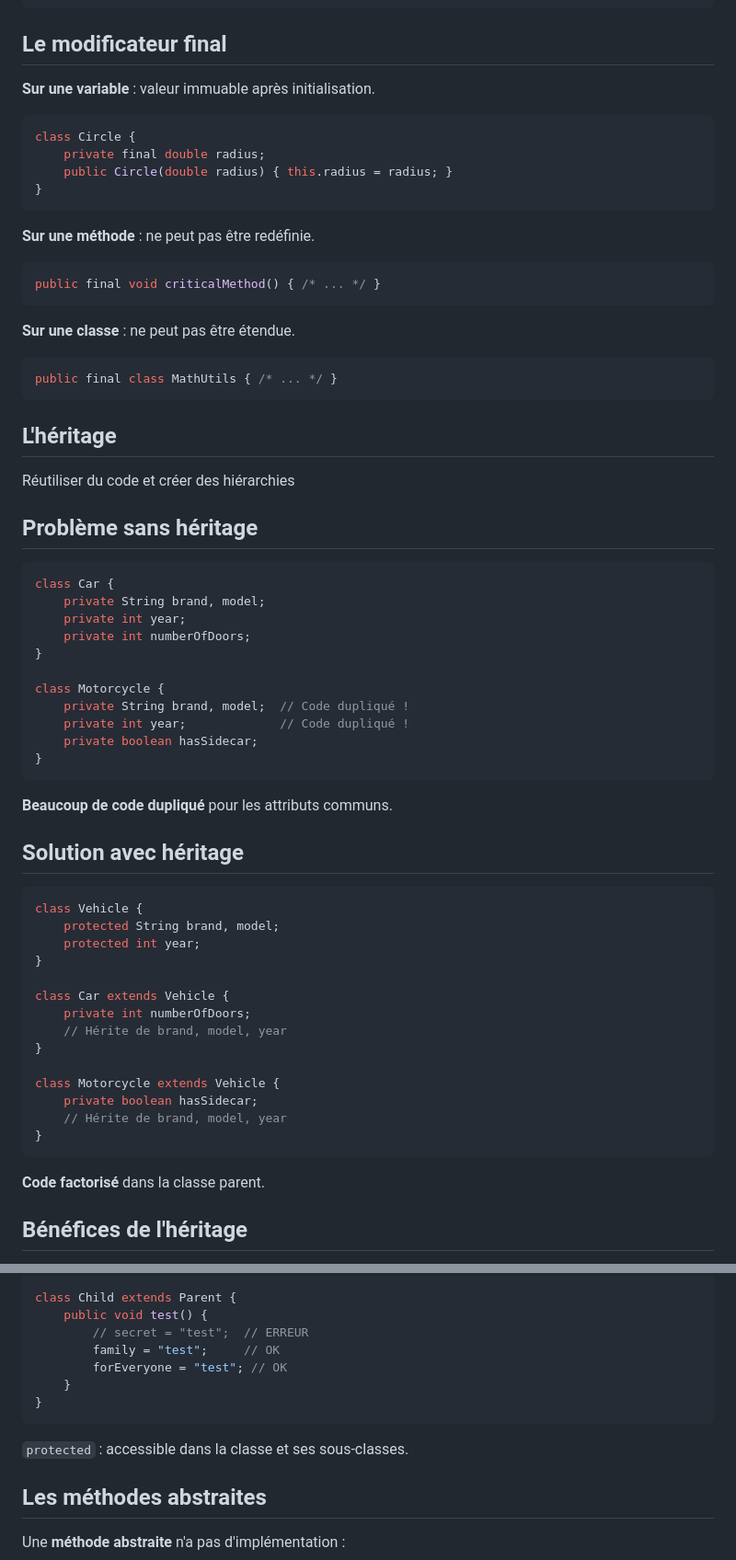
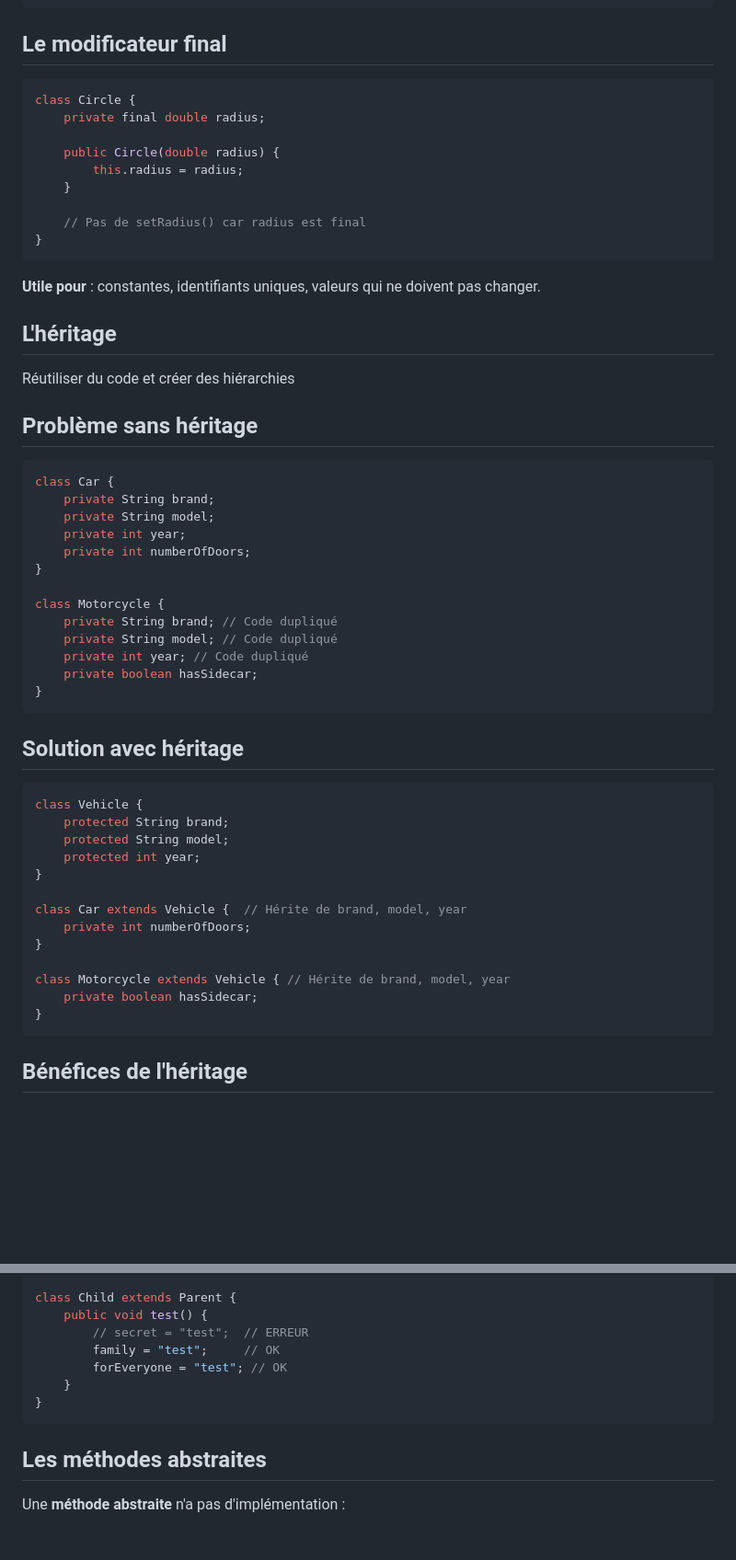
Before and after one commit to heig-vd-progim-course/heig-vd-progim2-course, a Markdown page: 01-contenus-du-cours/05-programmation-orientee-objet-encapsulation-et-heritage/PRESENTATION.md, 2 parts joined by grey strips. Shown at 92% size. Rendered like a GitHub page; blank space fills up the shorter version.

````diff
--- a/01-contenus-du-cours/05-programmation-orientee-objet-encapsulation-et-heritage/PRESENTATION.md
+++ b/01-contenus-du-cours/05-programmation-orientee-objet-encapsulation-et-heritage/PRESENTATION.md
@@ -207,26 +207,20 @@ public void withdraw(double amount) {
 
 ## Le modificateur final
 
-**Sur une variable** : valeur immuable après initialisation.
-
 ```java
 class Circle {
     private final double radius;
-    public Circle(double radius) { this.radius = radius; }
+
+    public Circle(double radius) {
+        this.radius = radius;
+    }
+
+    // Pas de setRadius() car radius est final
 }
 ```
 
-**Sur une méthode** : ne peut pas être redéfinie.
-
-```java
-public final void criticalMethod() { /* ... */ }
-```
-
-**Sur une classe** : ne peut pas être étendue.
-
-```java
-public final class MathUtils { /* ... */ }
-```
+**Utile pour** : constantes, identifiants uniques, valeurs qui ne doivent pas
+changer.
 
 ## L'héritage
 
@@ -238,40 +232,37 @@ Réutiliser du code et créer des hiérarchies
 
 ```java
 class Car {
-    private String brand, model;
+    private String brand;
+    private String model;
     private int year;
     private int numberOfDoors;
 }
 
 class Motorcycle {
-    private String brand, model;  // Code dupliqué !
-    private int year;             // Code dupliqué !
+    private String brand; // Code dupliqué
+    private String model; // Code dupliqué
+    private int year; // Code dupliqué
     private boolean hasSidecar;
 }
 ```
-
-**Beaucoup de code dupliqué** pour les attributs communs.
 
 ## Solution avec héritage
 
 ```java
 class Vehicle {
-    protected String brand, model;
+    protected String brand;
+    protected String model;
     protected int year;
 }
 
-class Car extends Vehicle {
+class Car extends Vehicle {  // Hérite de brand, model, year
     private int numberOfDoors;
-    // Hérite de brand, model, year
 }
 
-class Motorcycle extends Vehicle {
+class Motorcycle extends Vehicle { // Hérite de brand, model, year
     private boolean hasSidecar;
-    // Hérite de brand, model, year
 }
 ```
-
-**Code factorisé** dans la classe parent.
 
 ## Bénéfices de l'héritage
 
@@ -352,8 +343,6 @@ class Child extends Parent {
 }
 ```
 
-`protected` : accessible dans la classe et ses sous-classes.
-
 ## Les méthodes abstraites
 
 Une **méthode abstraite** n'a pas d'implémentation :
````
Also changed, not shown: other parts of 01-contenus-du-cours/05-programmation-orientee-objet-encapsulation-et-heritage/PRESENTATION.md (+37 -125 lines), 01-contenus-du-cours/04-programmation-orientee-objet-classes-et-objets/PRESENTATION.md (+5 -6 lines).
